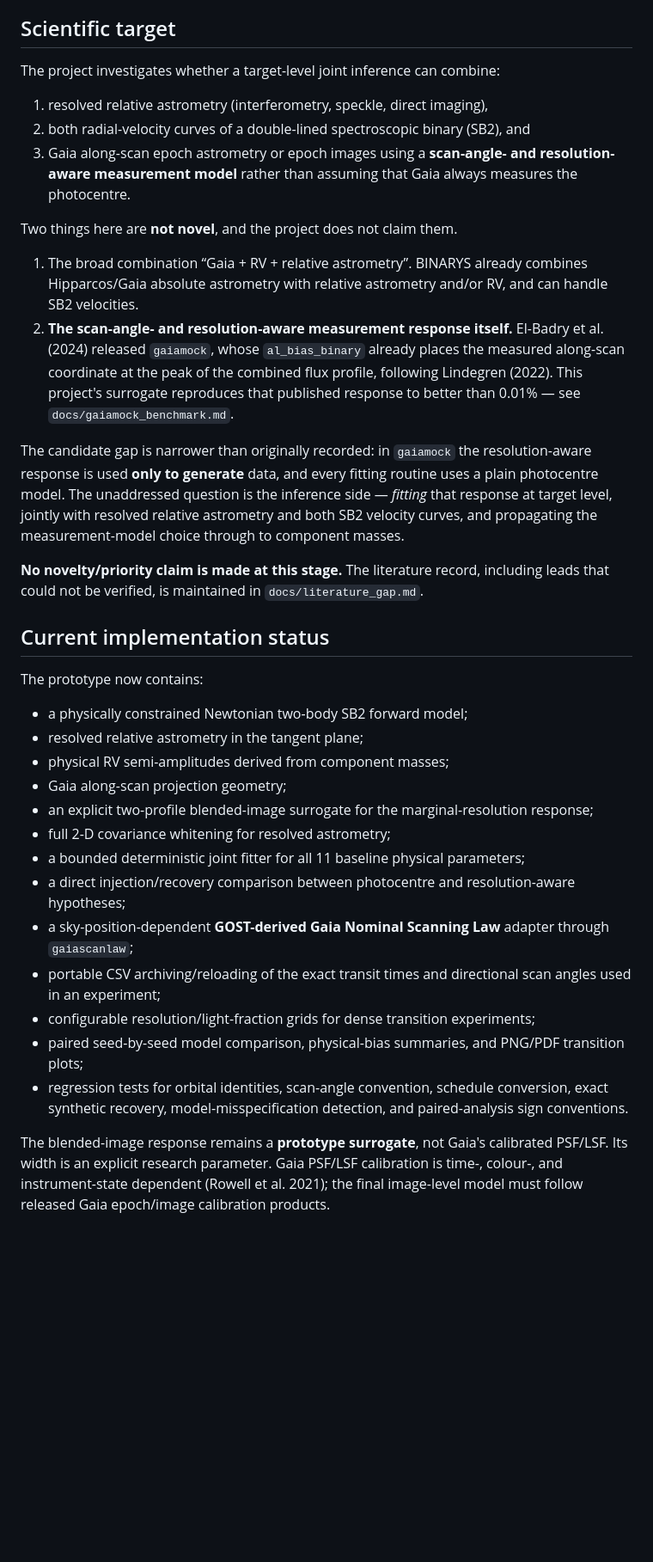
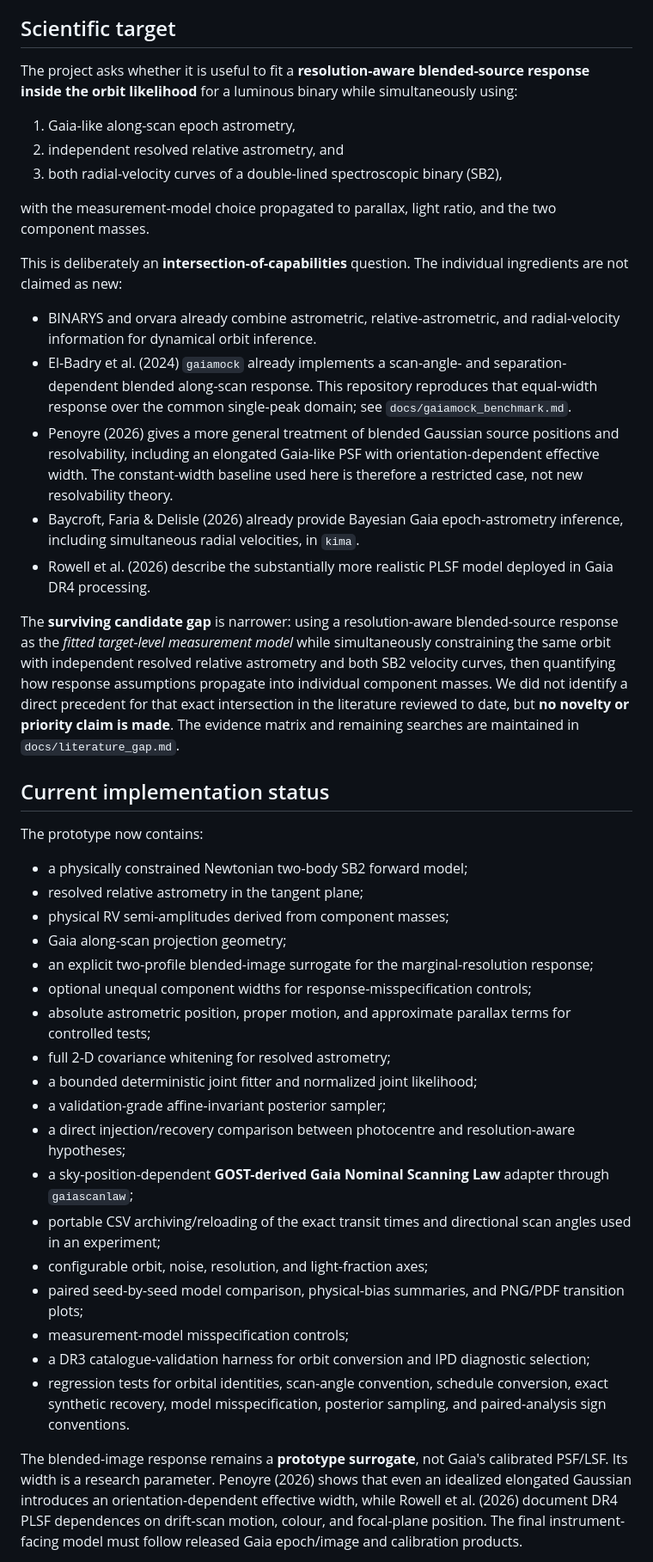
Before and after one commit to mtalafha90/RAA_Orbit_Model, a Markdown page: README.md, the part around one of its changes. Shown at 86% size. Drawn GitHub-style; blank space fills up the shorter version.

Commit message:
Align README with surviving literature gap

```diff
--- a/README.md
+++ b/README.md
@@ -6,20 +6,23 @@ This repository is the working research repository for a candidate methodology a
 
 ## Scientific target
 
-The project investigates whether a target-level joint inference can combine:
+The project asks whether it is useful to fit a **resolution-aware blended-source response inside the orbit likelihood** for a luminous binary while simultaneously using:
 
-1. resolved relative astrometry (interferometry, speckle, direct imaging),
-2. both radial-velocity curves of a double-lined spectroscopic binary (SB2), and
-3. Gaia along-scan epoch astrometry or epoch images using a **scan-angle- and resolution-aware measurement model** rather than assuming that Gaia always measures the photocentre.
+1. Gaia-like along-scan epoch astrometry,
+2. independent resolved relative astrometry, and
+3. both radial-velocity curves of a double-lined spectroscopic binary (SB2),
 
-Two things here are **not novel**, and the project does not claim them.
+with the measurement-model choice propagated to parallax, light ratio, and the two component masses.
 
-1. The broad combination “Gaia + RV + relative astrometry”. BINARYS already combines Hipparcos/Gaia absolute astrometry with relative astrometry and/or RV, and can handle SB2 velocities.
-2. **The scan-angle- and resolution-aware measurement response itself.** El-Badry et al. (2024) released `gaiamock`, whose `al_bias_binary` already places the measured along-scan coordinate at the peak of the combined flux profile, following Lindegren (2022). This project's surrogate reproduces that published response to better than 0.01% — see `docs/gaiamock_benchmark.md`.
+This is deliberately an **intersection-of-capabilities** question. The individual ingredients are not claimed as new:
 
-The candidate gap is narrower than originally recorded: in `gaiamock` the resolution-aware response is used **only to generate** data, and every fitting routine uses a plain photocentre model. The unaddressed question is the inference side — *fitting* that response at target level, jointly with resolved relative astrometry and both SB2 velocity curves, and propagating the measurement-model choice through to component masses.
+- BINARYS and orvara already combine astrometric, relative-astrometric, and radial-velocity information for dynamical orbit inference.
+- El-Badry et al. (2024) `gaiamock` already implements a scan-angle- and separation-dependent blended along-scan response. This repository reproduces that equal-width response over the common single-peak domain; see `docs/gaiamock_benchmark.md`.
+- Penoyre (2026) gives a more general treatment of blended Gaussian source positions and resolvability, including an elongated Gaia-like PSF with orientation-dependent effective width. The constant-width baseline used here is therefore a restricted case, not new resolvability theory.
+- Baycroft, Faria & Delisle (2026) already provide Bayesian Gaia epoch-astrometry inference, including simultaneous radial velocities, in `kima`.
+- Rowell et al. (2026) describe the substantially more realistic PLSF model deployed in Gaia DR4 processing.
 
-**No novelty/priority claim is made at this stage.** The literature record, including leads that could not be verified, is maintained in `docs/literature_gap.md`.
+The **surviving candidate gap** is narrower: using a resolution-aware blended-source response as the *fitted target-level measurement model* while simultaneously constraining the same orbit with independent resolved relative astrometry and both SB2 velocity curves, then quantifying how response assumptions propagate into individual component masses. We did not identify a direct precedent for that exact intersection in the literature reviewed to date, but **no novelty or priority claim is made**. The evidence matrix and remaining searches are maintained in `docs/literature_gap.md`.
 
 ## Current implementation status
 
@@ -30,14 +33,19 @@ The prototype now contains:
 - physical RV semi-amplitudes derived from component masses;
 - Gaia along-scan projection geometry;
 - an explicit two-profile blended-image surrogate for the marginal-resolution response;
+- optional unequal component widths for response-misspecification controls;
+- absolute astrometric position, proper motion, and approximate parallax terms for controlled tests;
 - full 2-D covariance whitening for resolved astrometry;
-- a bounded deterministic joint fitter for all 11 baseline physical parameters;
+- a bounded deterministic joint fitter and normalized joint likelihood;
+- a validation-grade affine-invariant posterior sampler;
 - a direct injection/recovery comparison between photocentre and resolution-aware hypotheses;
 - a sky-position-dependent **GOST-derived Gaia Nominal Scanning Law** adapter through `gaiascanlaw`;
 - portable CSV archiving/reloading of the exact transit times and directional scan angles used in an experiment;
-- configurable resolution/light-fraction grids for dense transition experiments;
+- configurable orbit, noise, resolution, and light-fraction axes;
 - paired seed-by-seed model comparison, physical-bias summaries, and PNG/PDF transition plots;
-- regression tests for orbital identities, scan-angle convention, schedule conversion, exact synthetic recovery, model-misspecification detection, and paired-analysis sign conventions.
+- measurement-model misspecification controls;
+- a DR3 catalogue-validation harness for orbit conversion and IPD diagnostic selection;
+- regression tests for orbital identities, scan-angle convention, schedule conversion, exact synthetic recovery, model misspecification, posterior sampling, and paired-analysis sign conventions.
 
-The blended-image response remains a **prototype surrogate**, not Gaia's calibrated PSF/LSF. Its width is an explicit research parameter. Gaia PSF/LSF calibration is time-, colour-, and instrument-state dependent (Rowell et al. 2021); the final image-level model must follow released Gaia epoch/image calibration products.
+The blended-image response remains a **prototype surrogate**, not Gaia's calibrated PSF/LSF. Its width is a research parameter. Penoyre (2026) shows that even an idealized elongated Gaussian introduces an orientation-dependent effective width, while Rowell et al. (2026) document DR4 PLSF dependences on drift-scan motion, colour, and focal-plane position. The final instrument-facing model must follow released Gaia epoch/image and calibration products.
 
```
Also changed, not shown: other parts of README.md (+14 -14 lines).
